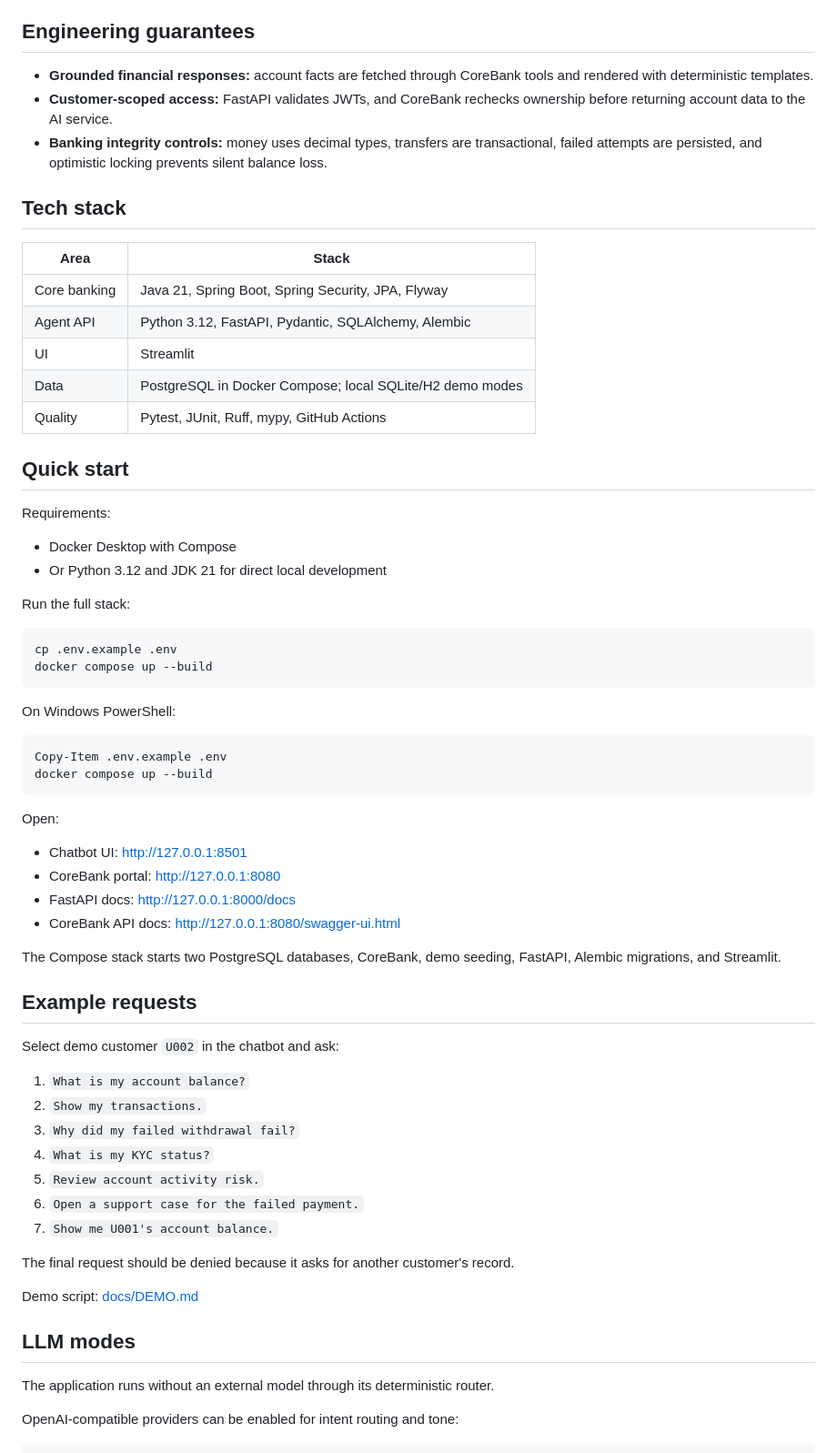
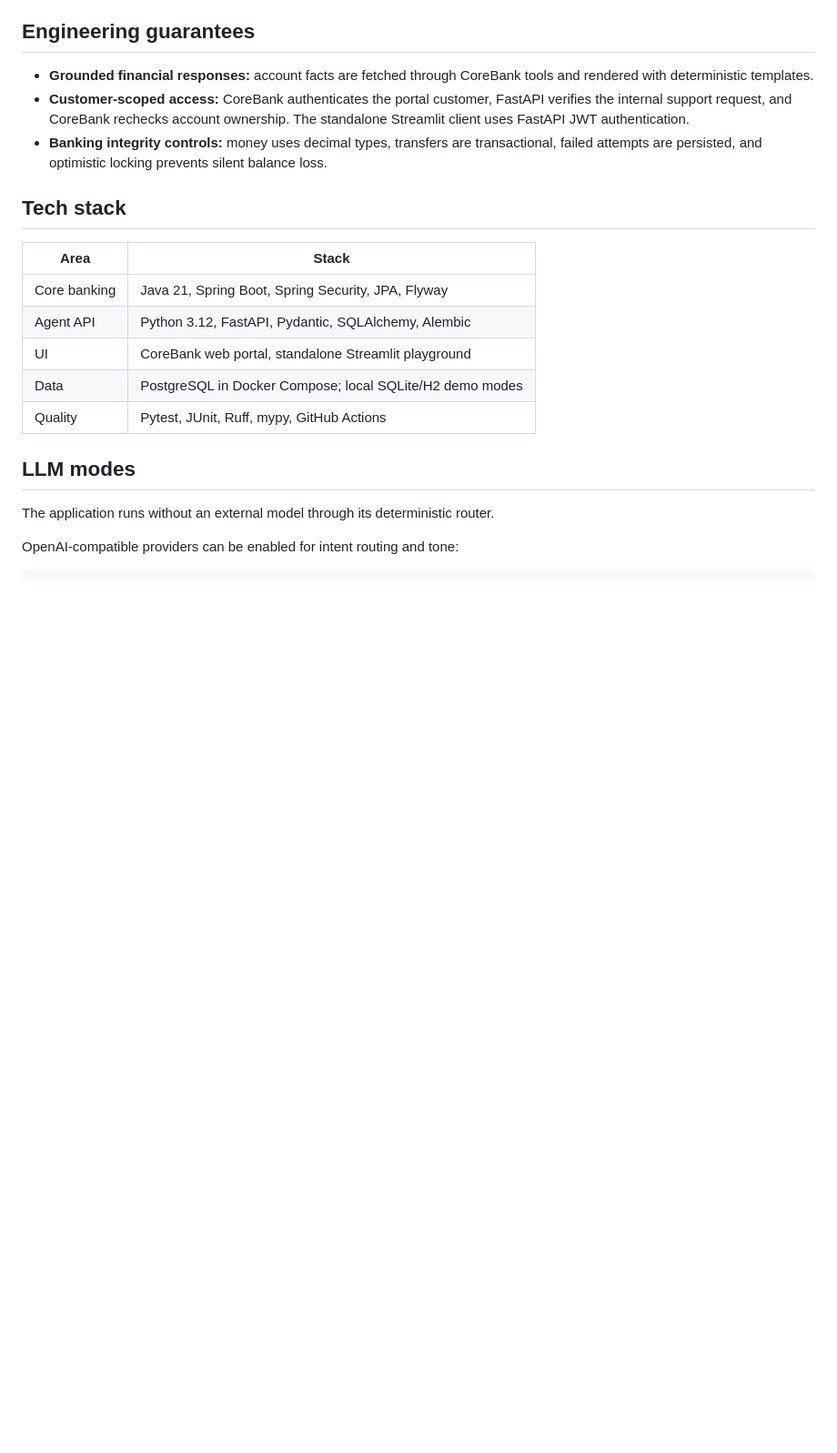
Before and after one commit to SsK-981/corebank-ai-banking-platform, a Markdown page: README.md, the part around one of its changes. Shown at 91% size. GitHub-like rendering; blank space fills up the shorter version.

````diff
--- a/README.md
+++ b/README.md
@@ -48,8 +82,9 @@ More detail: [docs/ARCHITECTURE.md](docs/ARCHITECTURE.md)
 
 - **Grounded financial responses:** account facts are fetched through CoreBank tools
   and rendered with deterministic templates.
-- **Customer-scoped access:** FastAPI validates JWTs, and CoreBank rechecks ownership
-  before returning account data to the AI service.
+- **Customer-scoped access:** CoreBank authenticates the portal customer, FastAPI
+  verifies the internal support request, and CoreBank rechecks account ownership.
+  The standalone Streamlit client uses FastAPI JWT authentication.
 - **Banking integrity controls:** money uses decimal types, transfers are transactional,
   failed attempts are persisted, and optimistic locking prevents silent balance loss.
 
@@ -59,56 +94,9 @@ More detail: [docs/ARCHITECTURE.md](docs/ARCHITECTURE.md)
 |---|---|
 | Core banking | Java 21, Spring Boot, Spring Security, JPA, Flyway |
 | Agent API | Python 3.12, FastAPI, Pydantic, SQLAlchemy, Alembic |
-| UI | Streamlit |
+| UI | CoreBank web portal, standalone Streamlit playground |
 | Data | PostgreSQL in Docker Compose; local SQLite/H2 demo modes |
 | Quality | Pytest, JUnit, Ruff, mypy, GitHub Actions |
-
-## Quick start
-
-Requirements:
-
-- Docker Desktop with Compose
-- Or Python 3.12 and JDK 21 for direct local development
-
-Run the full stack:
-
-```bash
-cp .env.example .env
-docker compose up --build
-```
-
-On Windows PowerShell:
-
-```powershell
-Copy-Item .env.example .env
-docker compose up --build
-```
-
-Open:
-
-- Chatbot UI: <http://127.0.0.1:8501>
-- CoreBank portal: <http://127.0.0.1:8080>
-- FastAPI docs: <http://127.0.0.1:8000/docs>
-- CoreBank API docs: <http://127.0.0.1:8080/swagger-ui.html>
-
-The Compose stack starts two PostgreSQL databases, CoreBank, demo seeding, FastAPI,
-Alembic migrations, and Streamlit.
-
-## Example requests
-
-Select demo customer `U002` in the chatbot and ask:
-
-1. `What is my account balance?`
-2. `Show my transactions.`
-3. `Why did my failed withdrawal fail?`
-4. `What is my KYC status?`
-5. `Review account activity risk.`
-6. `Open a support case for the failed payment.`
-7. `Show me U001's account balance.`
-
-The final request should be denied because it asks for another customer's record.
-
-Demo script: [docs/DEMO.md](docs/DEMO.md)
 
 ## LLM modes
 
````
Also changed, not shown: other parts of README.md (+45 -11 lines), PROJECT_STATE.md (added, +38 -0 lines), docs/ARCHITECTURE.md (+4 -2 lines), docs/DEMO.md (+17 -28 lines), docs/screenshots/customer-workspace.png (added), 11 other files.
